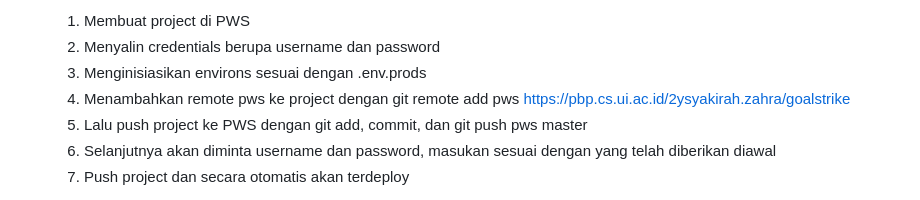
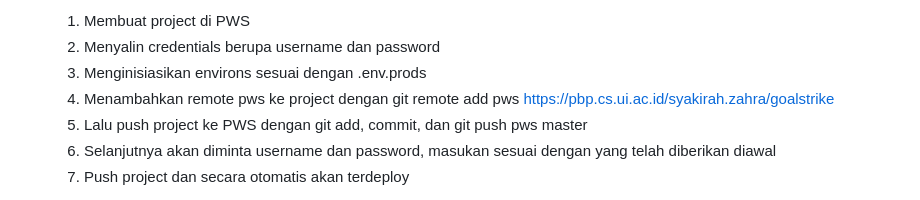
Before and after one commit to Syakirahzd/goal-strike, a Markdown page: README.md, the part around one of its changes. GitHub-like rendering.

```diff
--- a/README.md
+++ b/README.md
@@ -39,7 +39,7 @@
    1) Membuat project di PWS
    2) Menyalin credentials berupa username dan password
    3) Menginisiasikan environs sesuai dengan .env.prods
-   4) Menambahkan remote pws ke project dengan git remote add pws https://pbp.cs.ui.ac.id/2ysyakirah.zahra/goalstrike
+   4) Menambahkan remote pws ke project dengan git remote add pws https://pbp.cs.ui.ac.id/syakirah.zahra/goalstrike
    5) Lalu push project ke PWS dengan git add, commit, dan git push pws master
    6) Selanjutnya akan diminta username dan password, masukan sesuai dengan yang telah diberikan diawal
    7) Push project dan secara otomatis akan terdeploy
```
Also changed, not shown: other parts of README.md (+4 -0 lines).
